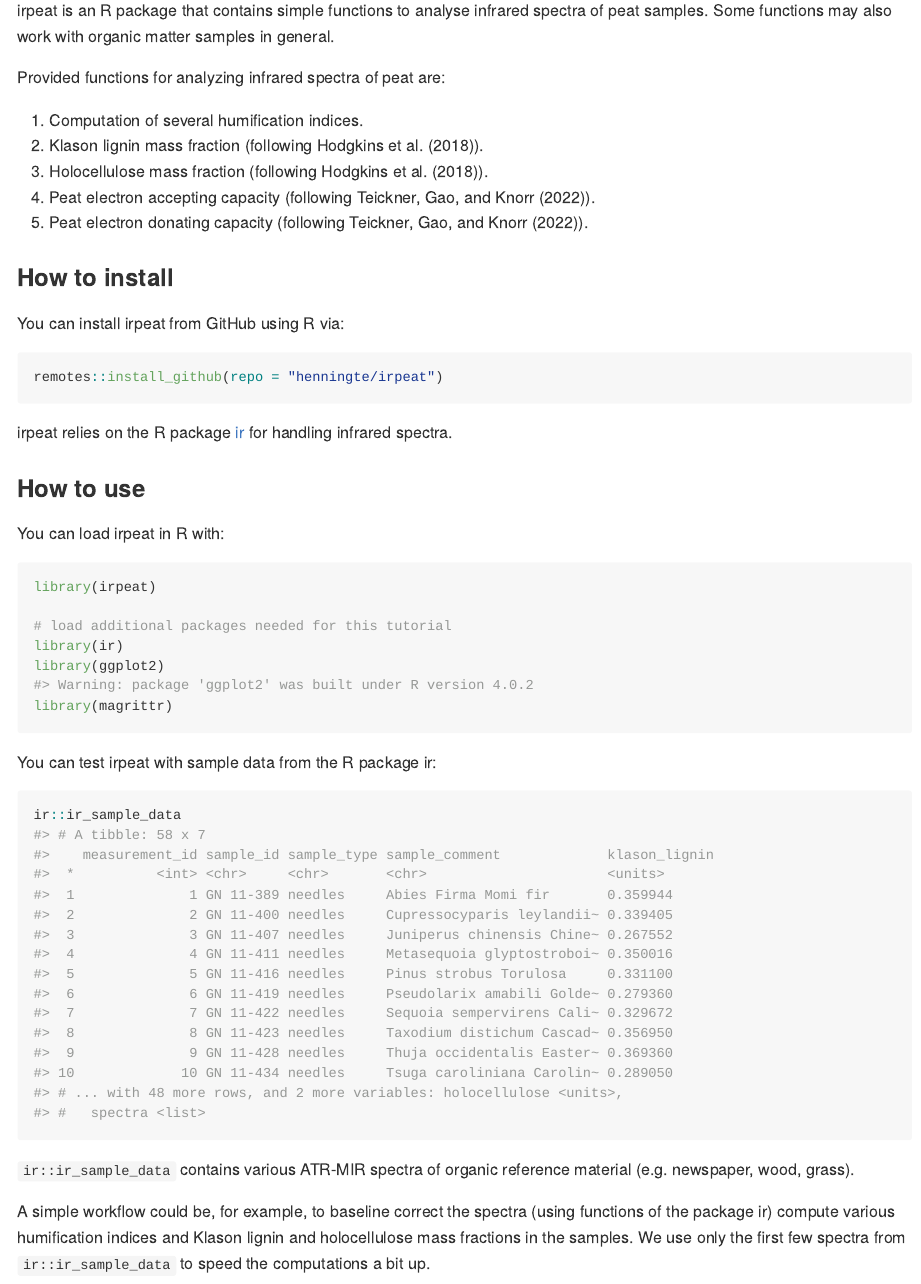
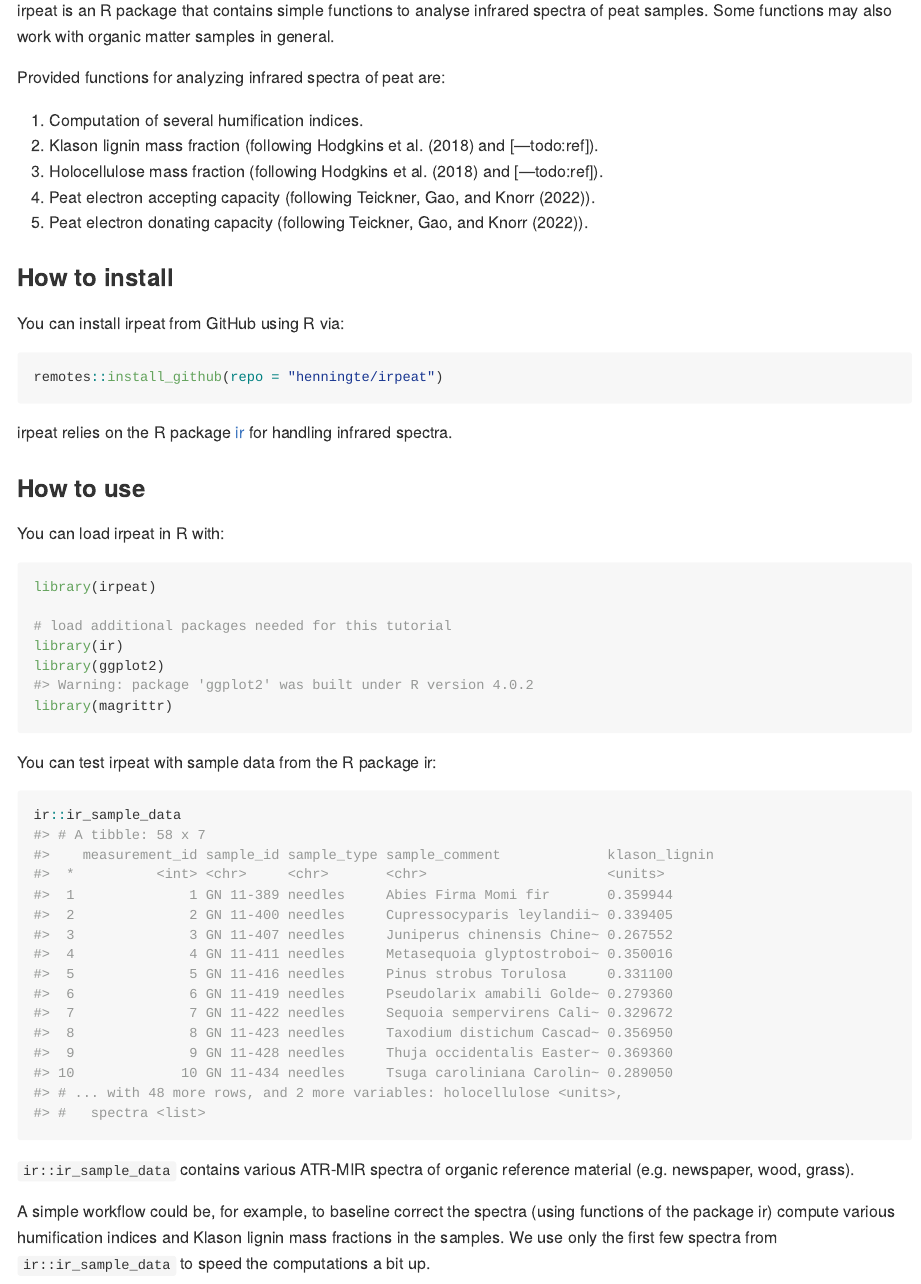
Before and after one commit to henningte/irpeat, an R Markdown document (README.Rmd): the page in a window 1100 px wide, from 110 px down. The pictures show the output file README.md that the author committed with the source, drawn offline in the style of GitHub; badge pictures from the web are left out.

Commit message:
Update readme.

````diff
--- a/README.Rmd
+++ b/README.Rmd
@@ -26,8 +26,8 @@ irpeat is an R package that contains simple functions to analyse infrared spectr
 Provided functions for analyzing infrared spectra of peat are:
 
 1. Computation of several humification indices.
-2. Klason lignin mass fraction (following @Hodgkins.2018).
-3. Holocellulose mass fraction (following @Hodgkins.2018).
+2. Klason lignin mass fraction (following @Hodgkins.2018 and [---todo:ref]).
+3. Holocellulose mass fraction (following @Hodgkins.2018 and [---todo:ref]).
 4. Peat electron accepting capacity (following @Teickner.2022).
 5. Peat electron donating capacity (following @Teickner.2022).
 
@@ -61,7 +61,7 @@ ir::ir_sample_data
 
 `ir::ir_sample_data` contains various ATR-MIR spectra of organic reference material (e.g. newspaper, wood, grass).
 
-A simple workflow could be, for example, to baseline correct the spectra (using functions of the package ir) compute various humification indices and Klason lignin and holocellulose mass fractions in the samples. We use only the first few spectra from `ir::ir_sample_data` to speed the computations a bit up.
+A simple workflow could be, for example, to baseline correct the spectra (using functions of the package ir) compute various humification indices and Klason lignin mass fractions in the samples. We use only the first few spectra from `ir::ir_sample_data` to speed the computations a bit up.
 
 ```{r sample_data_workflow}
 x <-
@@ -71,7 +71,7 @@ x <-
   irpeat::irp_klason_lignin_2(do_summary = TRUE)                # Klason lignin content
 ```
 
-`x` is identical to `ir::ir_sample_data[1:10, ]`, but contains additional columns for the computed humification indices (h1, h2, h3, h4) and the computed Klason lignin content (klason_lignin_hodgkins).
+`x` is identical to `ir::ir_sample_data[1:10, ]`, but contains additional columns for the computed humification indices (h1, h2, h3, h4) and the computed Klason lignin content (klason_lignin_2).
 
 ```{r x_inspect}
 x
````
Also changed, not shown: README.md, 1 other file.
